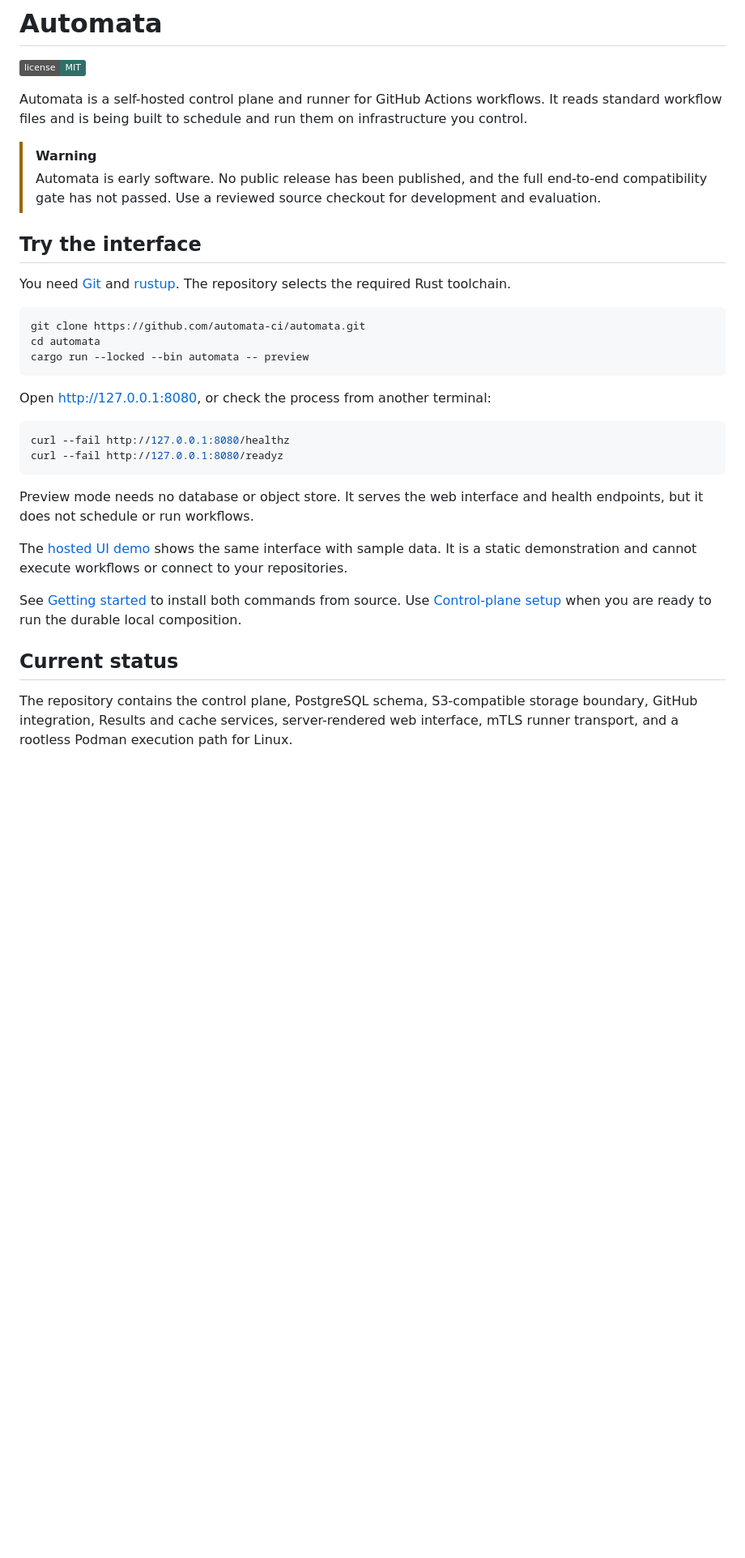
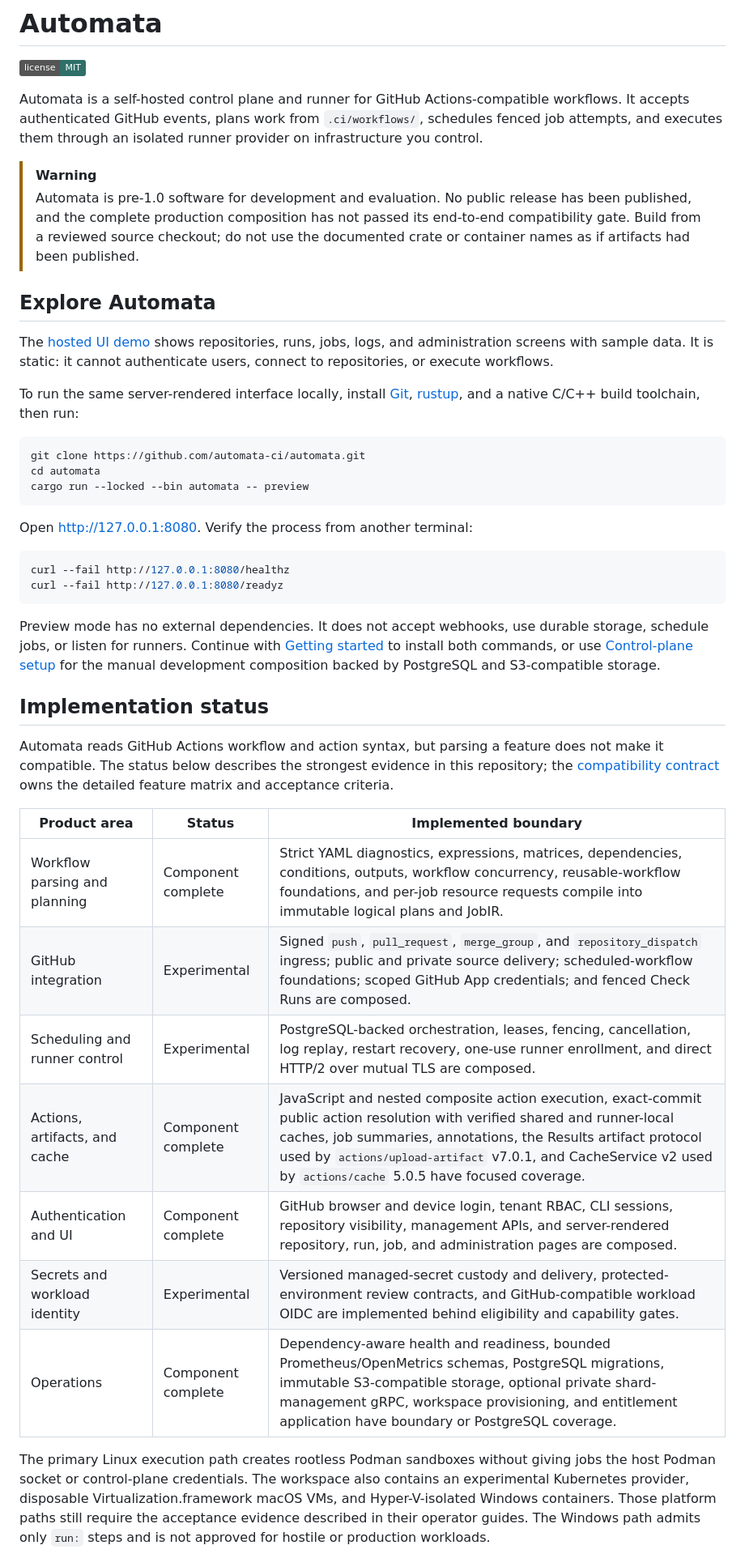
Before and after one commit to automata-ci/automata, a Markdown page: README.md, the part around one of its changes. Shown at 81% size. GitHub-like rendering; badges without logos; blank space fills up the shorter version.

Commit message:
docs: refresh project README

````diff
--- a/README.md
+++ b/README.md
@@ -2,19 +2,27 @@
 
 [![License: MIT](https://img.shields.io/badge/license-MIT-2f6f68.svg)](LICENSE)
 
-Automata is a self-hosted control plane and runner for GitHub Actions
-workflows. It reads standard workflow files and is being built to schedule and
-run them on infrastructure you control.
+Automata is a self-hosted control plane and runner for GitHub Actions-compatible
+workflows. It accepts authenticated GitHub events, plans work from
+`.ci/workflows/`, schedules fenced job attempts, and executes them through an
+isolated runner provider on infrastructure you control.
 
 > [!WARNING]
-> Automata is early software. No public release has been published, and the
-> full end-to-end compatibility gate has not passed. Use a reviewed source
-> checkout for development and evaluation.
+> Automata is pre-1.0 software for development and evaluation. No public
+> release has been published, and the complete production composition has not
+> passed its end-to-end compatibility gate. Build from a reviewed source
+> checkout; do not use the documented crate or container names as if artifacts
+> had been published.
 
-## Try the interface
+## Explore Automata
 
-You need [Git](https://git-scm.com/) and [rustup](https://rustup.rs/). The
-repository selects the required Rust toolchain.
+The [hosted UI demo](https://automata-ci.github.io/automata/) shows repositories,
+runs, jobs, logs, and administration screens with sample data. It is static: it
+cannot authenticate users, connect to repositories, or execute workflows.
+
+To run the same server-rendered interface locally, install
+[Git](https://git-scm.com/), [rustup](https://rustup.rs/), and a native C/C++
+build toolchain, then run:
 
 ```console
 git clone https://github.com/automata-ci/automata.git
@@ -22,28 +30,41 @@ cd automata
 cargo run --locked --bin automata -- preview
 ```
 
-Open <http://127.0.0.1:8080>, or check the process from another terminal:
+Open <http://127.0.0.1:8080>. Verify the process from another terminal:
 
 ```console
 curl --fail http://127.0.0.1:8080/healthz
 curl --fail http://127.0.0.1:8080/readyz
 ```
 
-Preview mode needs no database or object store. It serves the web interface and
-health endpoints, but it does not schedule or run workflows.
+Preview mode has no external dependencies. It does not accept webhooks, use
+durable storage, schedule jobs, or listen for runners. Continue with
+[Getting started](docs/getting-started.md) to install both commands, or use
+[Control-plane setup](docs/deployment.md) for the manual development
+composition backed by PostgreSQL and S3-compatible storage.
 
-The [hosted UI demo](https://automata-ci.github.io/automata/) shows the same
-interface with sample data. It is a static demonstration and cannot execute
-workflows or connect to your repositories.
+## Implementation status
 
-See [Getting started](docs/getting-started.md) to install both commands from
-source. Use [Control-plane setup](docs/deployment.md) when you are ready to run
-the durable local composition.
+Automata reads GitHub Actions workflow and action syntax, but parsing a feature
+does not make it compatible. The status below describes the strongest evidence
+in this repository; the [compatibility contract](docs/compatibility.md) owns the
+detailed feature matrix and acceptance criteria.
 
-## Current status
+| Product area | Status | Implemented boundary |
+| --- | --- | --- |
+| Workflow parsing and planning | Component complete | Strict YAML diagnostics, expressions, matrices, dependencies, conditions, outputs, workflow concurrency, reusable-workflow foundations, and per-job resource requests compile into immutable logical plans and JobIR. |
+| GitHub integration | Experimental | Signed `push`, `pull_request`, `merge_group`, and `repository_dispatch` ingress; public and private source delivery; scheduled-workflow foundations; scoped GitHub App credentials; and fenced Check Runs are composed. |
+| Scheduling and runner control | Experimental | PostgreSQL-backed orchestration, leases, fencing, cancellation, log replay, restart recovery, one-use runner enrollment, and direct HTTP/2 over mutual TLS are composed. |
+| Actions, artifacts, and cache | Component complete | JavaScript and nested composite action execution, exact-commit public action resolution with verified shared and runner-local caches, job summaries, annotations, the Results artifact protocol used by `actions/upload-artifact` v7.0.1, and CacheService v2 used by `actions/cache` 5.0.5 have focused coverage. |
+| Authentication and UI | Component complete | GitHub browser and device login, tenant RBAC, CLI sessions, repository visibility, management APIs, and server-rendered repository, run, job, and administration pages are composed. |
+| Secrets and workload identity | Experimental | Versioned managed-secret custody and delivery, protected-environment review contracts, and GitHub-compatible workload OIDC are implemented behind eligibility and capability gates. |
+| Operations | Component complete | Dependency-aware health and readiness, bounded Prometheus/OpenMetrics schemas, PostgreSQL migrations, immutable S3-compatible storage, optional private shard-management gRPC, workspace provisioning, and entitlement application have boundary or PostgreSQL coverage. |
 
-The repository contains the control plane, PostgreSQL schema, S3-compatible
-storage boundary, GitHub integration, Results and cache services,
-server-rendered web interface, mTLS runner transport, and a rootless Podman
-execution path for Linux.
+The primary Linux execution path creates rootless Podman sandboxes without
+giving jobs the host Podman socket or control-plane credentials. The workspace
+also contains an experimental Kubernetes provider, disposable
+Virtualization.framework macOS VMs, and Hyper-V-isolated Windows containers.
+Those platform paths still require the acceptance evidence described in their
+operator guides. The Windows path admits only `run:` steps and is not approved
+for hostile or production workloads.
 
````
Also changed, not shown: other parts of README.md (+64 -37 lines).
